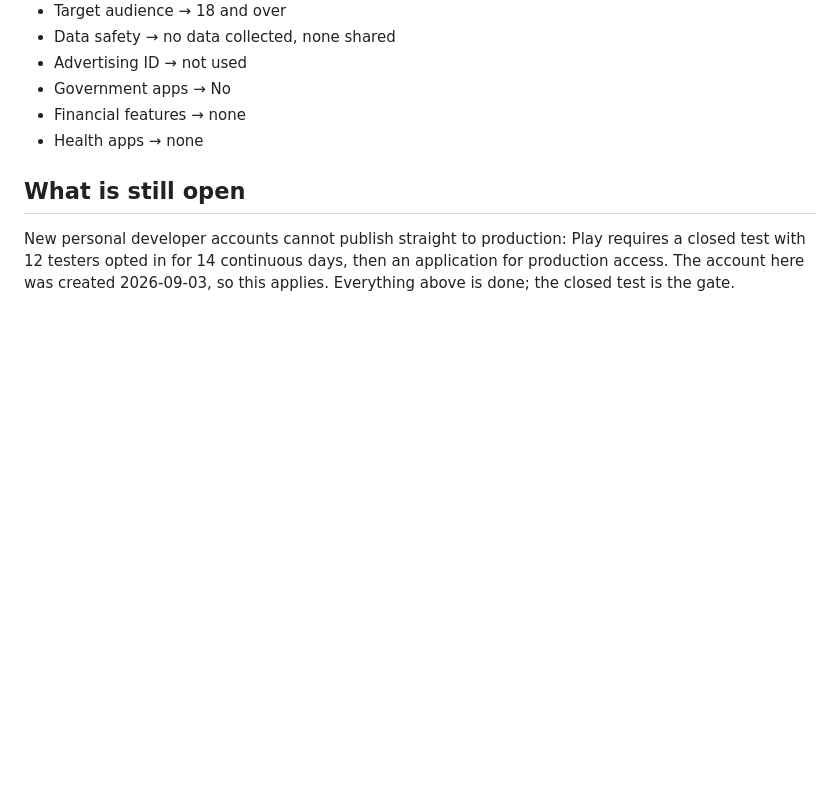
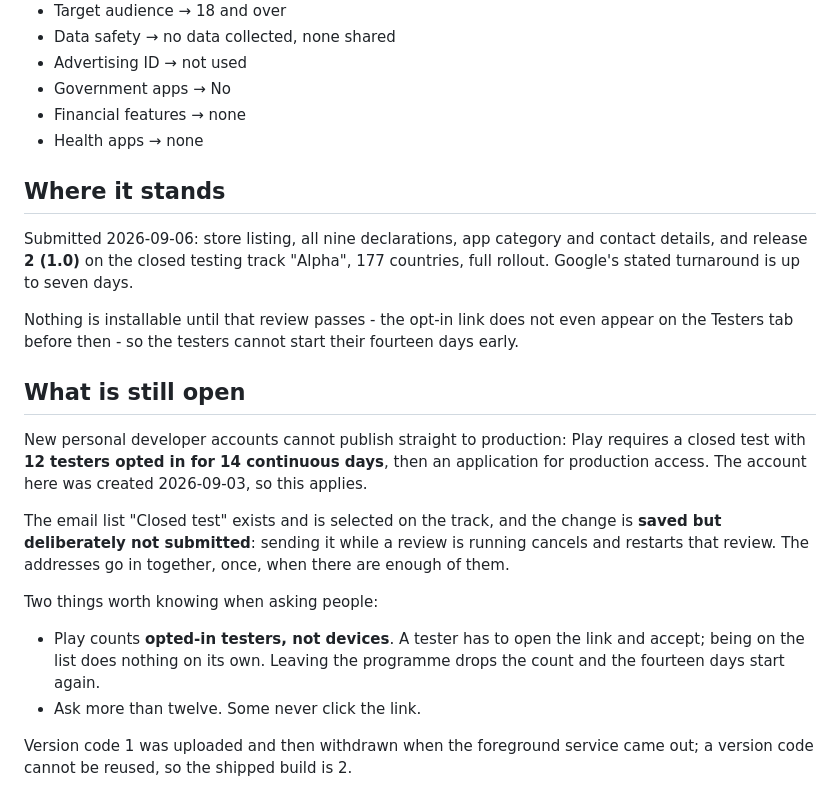
Before and after one commit to immineal/hdri360, a Markdown page: play/listing.md, the part around the change. GitHub-like rendering; blank space fills up the shorter version.

Commit message:
Filed, and what the listing now records about waiting
Store listing, nine declarations, category, contact details and release 2 (1.0)
on the closed testing track went to Google today. Nothing is installable until
that review passes - the opt-in link does not appear before then - so the twelve
testers cannot start their fourteen days early, and collecting addresses during
the review costs nothing.

The email list exists and is deliberately not submitted: sending a change while a
review is running cancels and restarts it, which is a warning Play gives and a
day nobody needs to lose.

Co-Authored-By: Claude Opus 5 (1M context) <noreply@anthropic.com>
Claude-Session: https://claude.ai/code/session_01W4dRANnMePFUv6BRtvBhqU

```diff
--- a/play/listing.md
+++ b/play/listing.md
@@ -157,9 +157,34 @@ All submitted 2026-09-06:
 - Financial features → none
 - Health apps → none
 
+## Where it stands
+
+Submitted 2026-09-06: store listing, all nine declarations, app category and
+contact details, and release **2 (1.0)** on the closed testing track "Alpha",
+177 countries, full rollout. Google's stated turnaround is up to seven days.
+
+Nothing is installable until that review passes - the opt-in link does not even
+appear on the Testers tab before then - so the testers cannot start their
+fourteen days early.
+
 ## What is still open
 
 New personal developer accounts cannot publish straight to production: Play
-requires a closed test with 12 testers opted in for 14 continuous days, then an
-application for production access. The account here was created 2026-09-03, so
-this applies. Everything above is done; the closed test is the gate.
+requires a closed test with **12 testers opted in for 14 continuous days**, then
+an application for production access. The account here was created 2026-09-03, so
+this applies.
+
+The email list "Closed test" exists and is selected on the track, and the change
+is **saved but deliberately not submitted**: sending it while a review is running
+cancels and restarts that review. The addresses go in together, once, when there
+are enough of them.
+
+Two things worth knowing when asking people:
+
+  - Play counts **opted-in testers, not devices**. A tester has to open the link
+    and accept; being on the list does nothing on its own. Leaving the programme
+    drops the count and the fourteen days start again.
+  - Ask more than twelve. Some never click the link.
+
+Version code 1 was uploaded and then withdrawn when the foreground service came
+out; a version code cannot be reused, so the shipped build is 2.
```
